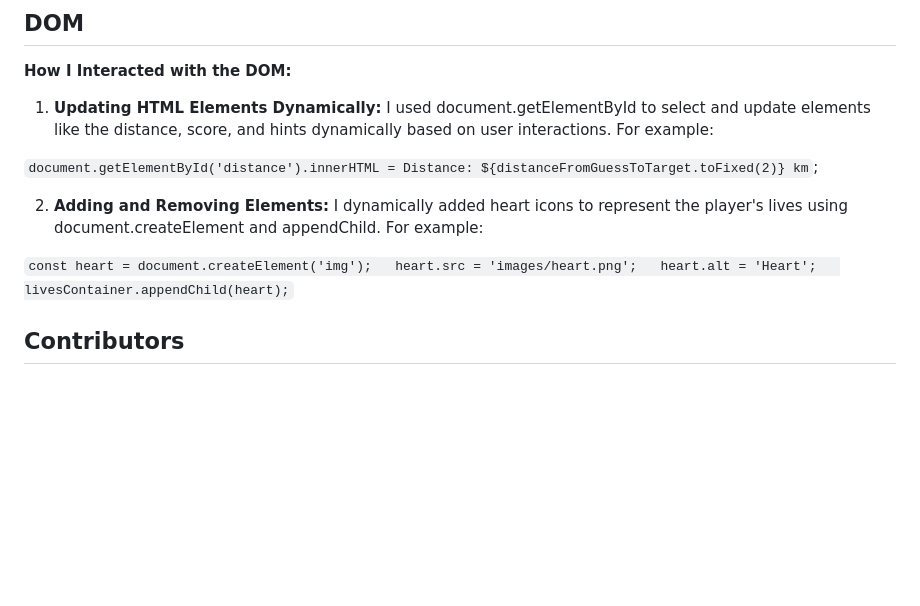
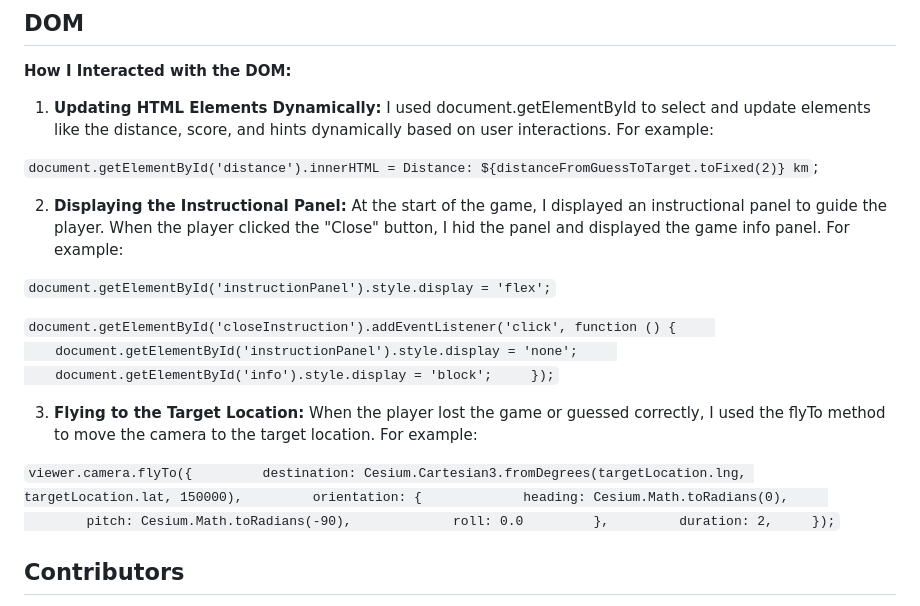
Before and after one commit to GMT-458-Web-GIS/geogame-ilgincigdem, a Markdown page: README.md, the part around the change. GitHub-like rendering; blank space fills up the shorter version.

```diff
--- a/README.md
+++ b/README.md
@@ -76,15 +76,17 @@ I used document.getElementById to select and update elements like the distance,
 
 `document.getElementById('distance').innerHTML = Distance: ${distanceFromGuessToTarget.toFixed(2)} km`;
 
-2. **Adding and Removing Elements:**
-I dynamically added heart icons to represent the player's lives using document.createElement and appendChild. For example:
+2. **Displaying the Instructional Panel:**
+At the start of the game, I displayed an instructional panel to guide the player. When the player clicked the "Close" button, I hid the panel and displayed the game info panel. For example:
 
-`const heart = document.createElement('img');
-heart.src = 'images/heart.png';
-heart.alt = 'Heart';
-livesContainer.appendChild(heart);`
+`document.getElementById('instructionPanel').style.display = 'flex';`
 
+`document.getElementById('closeInstruction').addEventListener('click', function () {         document.getElementById('instructionPanel').style.display = 'none';         document.getElementById('info').style.display = 'block';     });`
 
+ 3. **Flying to the Target Location:**
+When the player lost the game or guessed correctly, I used the flyTo method to move the camera to the target location. For example:
+
+`viewer.camera.flyTo({         destination: Cesium.Cartesian3.fromDegrees(targetLocation.lng, targetLocation.lat, 150000),         orientation: {             heading: Cesium.Math.toRadians(0),             pitch: Cesium.Math.toRadians(-90),             roll: 0.0         },         duration: 2,     });`
 
 ## Contributors
 
```
